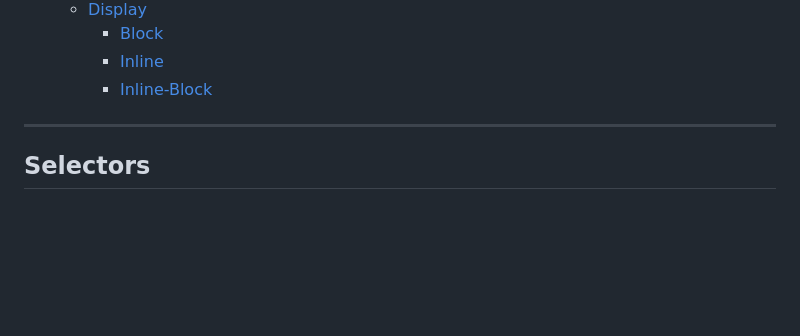
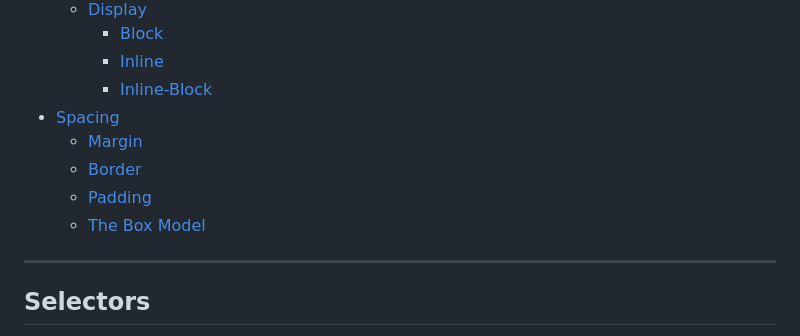
Before and after one commit to JoshPewtress/web-development-mastercourse, a Markdown page: CORECSS/README.md, the part around one of its changes. Rendered like a GitHub page; blank space fills up the shorter version.

Commit message:
feat: update README.md with Spacing notes

```diff
--- a/CORECSS/README.md
+++ b/CORECSS/README.md
@@ -34,6 +34,11 @@ CSS information and best practices while following the "Web Development Masterco
         - [Block](#block)
         - [Inline](#inline)
         - [Inline-Block](#inline-block)
+- [Spacing](#spacing)
+    - [Margin](#margin)
+    - [Border](#border)
+    - [Padding](#padding)
+    - [The Box Model](#the-box-model)
 
 ---
 
```
Also changed, not shown: other parts of CORECSS/README.md (+81 -0 lines).
